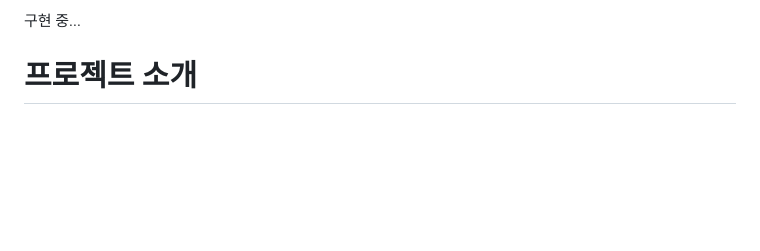
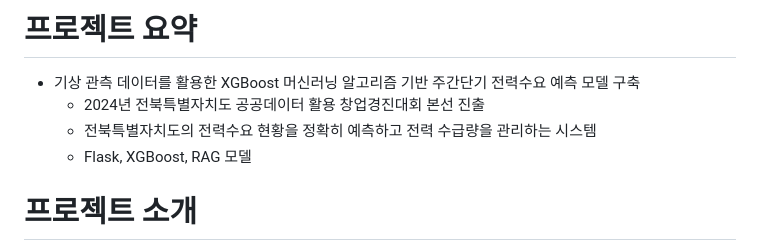
Before and after one commit to jimins5042/Power_Consumption_Dashboard, a Markdown page: README.md, the part around the change. Rendered like a GitHub page; blank space fills up the shorter version.

```diff
--- a/README.md
+++ b/README.md
@@ -1,4 +1,9 @@
-구현 중...
+# 프로젝트 요약
+
+- 기상 관측 데이터를 활용한 XGBoost 머신러닝 알고리즘 기반 주간단기 전력수요 예측 모델 구축
+    - 2024년 전북특별자치도 공공데이터 활용 창업경진대회 본선 진출
+    - 전북특별자치도의 전력수요 현황을 정확히 예측하고 전력 수급량을 관리하는 시스템
+    - Flask, XGBoost, RAG 모델
 
 # 프로젝트 소개
 
```
